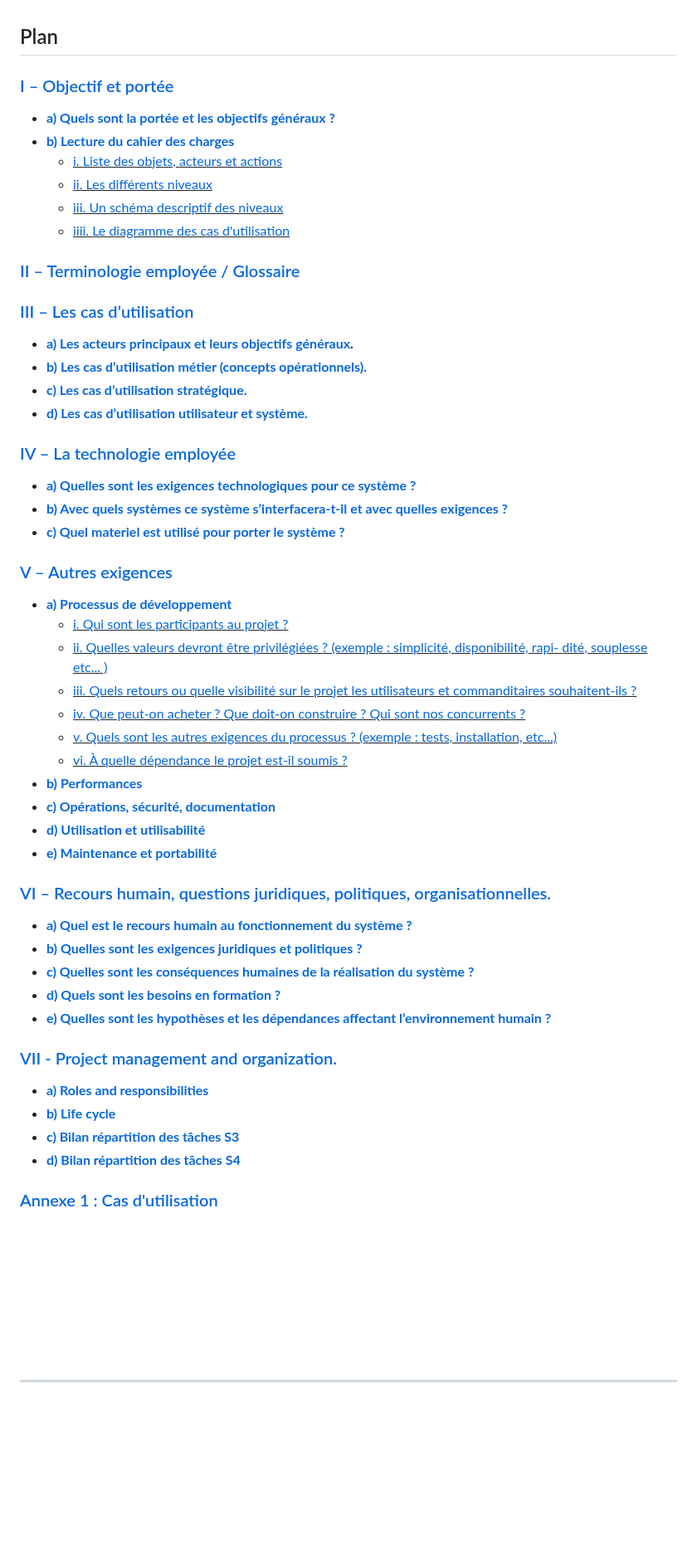
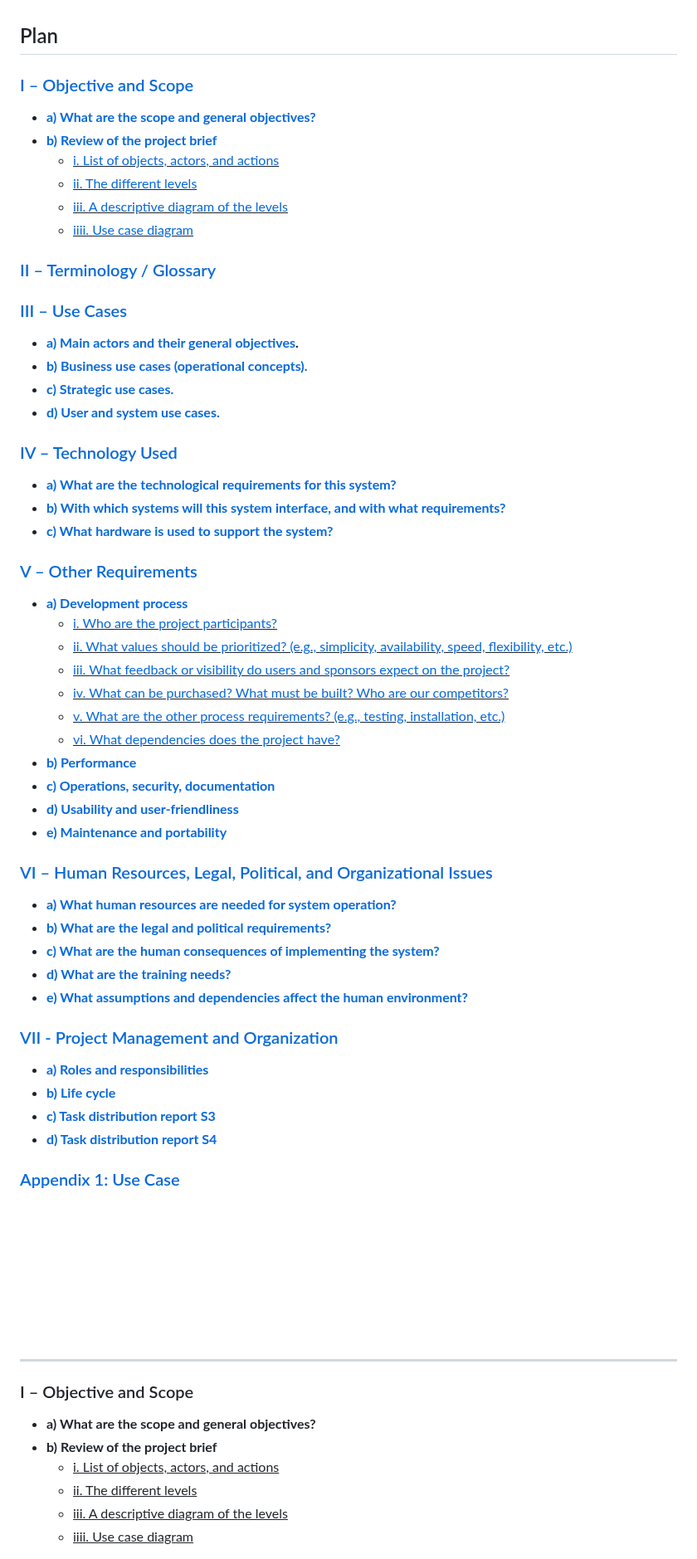
Before and after one commit to Farandjis/Cluster, a Markdown page: docs/Recueil_des_besoins.md, the part around one of its changes. Shown at 83% size. Rendered like a GitHub page; blank space fills up the shorter version.

Commit message:
docs (Recueil des besoins): Réécriture du recueil des besoins en anglais

```diff
--- a/docs/Recueil_des_besoins.md
+++ b/docs/Recueil_des_besoins.md
@@ -16,54 +16,59 @@ This document contains all the important information we need to know in order to
 
 ## Plan
 
-### [I – Objectif et portée](#p1)
-- <b>[a) Quels sont la portée et les objectifs généraux ?](#p1a)</b>
-- <b>[b) Lecture du cahier des charges](#p1b) </b>
-    - <u>[i. Liste des objets, acteurs et actions](#p1bi) </u>
-    - <u>[ii. Les différents niveaux](#p1bii) </u>
-    - <u>[iii. Un schéma descriptif des niveaux](#p1biii) </u>
-    - <u>[iiii. Le diagramme des cas d'utilisation](#p1biiii) </u>
-### [II – Terminologie employée / Glossaire](#p2)
-### [III – Les cas d’utilisation](#p3)
-- <b>[a) Les acteurs principaux et leurs objectifs généraux](#p3a).</b>
-- <b>[b) Les cas d’utilisation métier (concepts opérationnels).](#p3b)</b>
-- <b>[c) Les cas d’utilisation stratégique.](#p3c)</b>
-- <b>[d) Les cas d’utilisation utilisateur et système.](#p3d)</b>
-### [IV – La technologie employée](#p4)
-- <b>[a) Quelles sont les exigences technologiques pour ce système ?](#p4a)</b>
-- <b>[b) Avec quels systèmes ce système s’interfacera-t-il et avec quelles exigences ?](#p4b)</b>
-- <b>[c) Quel materiel est utilisé pour porter le système ?](#p4c)</b>
-### [V – Autres exigences](#p5)
-- <b>[a) Processus de développement](#p5a)</b>
-    - <u>[i. Qui sont les participants au projet ?](#p5ai)</u>
-    - <u>[ii. Quelles valeurs devront être privilégiées ? (exemple : simplicité, disponibilité, rapi-
-      dité, souplesse etc... )](#p5aii)</u>
-    - <u>[iii. Quels retours ou quelle visibilité sur le projet les utilisateurs et commanditaires
-      souhaitent-ils ?](#p5aiii)</u>
-    - <u>[iv. Que peut-on acheter ? Que doit-on construire ? Qui sont nos concurrents ?](#p5aiv)</u>
-    - <u>[v. Quels sont les autres exigences du processus ? (exemple : tests, installation, etc...)](#p5av)</u>
-    - <u>[vi. À quelle dépendance le projet est-il soumis ?](#p5avi)</u>
-- <b>[b) Performances](#p5b)</b>
-- <b>[c) Opérations, sécurité, documentation](#p5c)</b>
-- <b>[d) Utilisation et utilisabilité](#p5d)</b>
-- <b>[e) Maintenance et portabilité](#p5e)</b>
-### [VI – Recours humain, questions juridiques, politiques, organisationnelles.](#p6)
-- <b>[a) Quel est le recours humain au fonctionnement du système ?](#p6a)
-- <b>[b) Quelles sont les exigences juridiques et politiques ?](#p6b)</b>
-- <b>[c) Quelles sont les conséquences humaines de la réalisation du système ?](#p6c)</b>
-- <b>[d) Quels sont les besoins en formation ?](#p6d)</b>
-- <b>[e) Quelles sont les hypothèses et les dépendances affectant l’environnement humain ?](#p6e)</b>
-### [VII - Project management and organization.](#p7)
+### [I – Objective and Scope](#p1)
+- <b>[a) What are the scope and general objectives?](#p1a)</b>
+- <b>[b) Review of the project brief](#p1b) </b>
+    - <u>[i. List of objects, actors, and actions](#p1bi) </u>
+    - <u>[ii. The different levels](#p1bii) </u>
+    - <u>[iii. A descriptive diagram of the levels](#p1biii) </u>
+    - <u>[iiii. Use case diagram](#p1biiii) </u>
+### [II – Terminology / Glossary](#p2)
+### [III – Use Cases](#p3)
+- <b>[a) Main actors and their general objectives](#p3a).</b>
+- <b>[b) Business use cases (operational concepts).](#p3b)</b>
+- <b>[c) Strategic use cases.](#p3c)</b>
+- <b>[d) User and system use cases.](#p3d)</b>
+### [IV – Technology Used](#p4)
+- <b>[a) What are the technological requirements for this system?](#p4a)</b>
+- <b>[b) With which systems will this system interface, and with what requirements?](#p4b)</b>
+- <b>[c) What hardware is used to support the system?](#p4c)</b>
+### [V – Other Requirements](#p5)
+- <b>[a) Development process](#p5a)</b>
+    - <u>[i. Who are the project participants?](#p5ai)</u>
+    - <u>[ii. What values should be prioritized? (e.g., simplicity, availability, speed, flexibility, etc.)](#p5aii)</u>
+    - <u>[iii. What feedback or visibility do users and sponsors expect on the project?](#p5aiii)</u>
+    - <u>[iv. What can be purchased? What must be built? Who are our competitors?](#p5aiv)</u>
+    - <u>[v. What are the other process requirements? (e.g., testing, installation, etc.)](#p5av)</u>
+    - <u>[vi. What dependencies does the project have?](#p5avi)</u>
+- <b>[b) Performance](#p5b)</b>
+- <b>[c) Operations, security, documentation](#p5c)</b>
+- <b>[d) Usability and user-friendliness](#p5d)</b>
+- <b>[e) Maintenance and portability](#p5e)</b>
+### [VI – Human Resources, Legal, Political, and Organizational Issues](#p6)
+- <b>[a) What human resources are needed for system operation?](#p6a)
+- <b>[b) What are the legal and political requirements?](#p6b)</b>
+- <b>[c) What are the human consequences of implementing the system?](#p6c)</b>
+- <b>[d) What are the training needs?](#p6d)</b>
+- <b>[e) What assumptions and dependencies affect the human environment?](#p6e)</b>
+### [VII - Project Management and Organization](#p7)
 - <b>[a) Roles and responsibilities](#p7a)
 - <b>[b) Life cycle](#p7b)</b>
-- <b>[c) Bilan répartition des tâches S3](#p7c)</b>
-- <b>[d) Bilan répartition des tâches S4](#p7d)</b>
+- <b>[c) Task distribution report S3](#p7c)</b>
+- <b>[d) Task distribution report S4](#p7d)</b>
 
-### [Annexe 1 : Cas d'utilisation](#a1)
+### [Appendix 1: Use Case](#a1)
 
 
 <br><br><br><br><br><br><br>
 
 ------------------------------------------------------------------------------------------------------------------------
 
+### <a name="p1"></a>I – Objective and Scope
+- <b><a name="p1a"></a>a) What are the scope and general objectives?</b>
+- <b><a name="p1b"></a>b) Review of the project brief </b>
+    - <u><a name="p1bi"></a>i. List of objects, actors, and actions </u>
+    - <u><a name="p1bii"></a>ii. The different levels</u>
+    - <u><a name="p1biii"></a>iii. A descriptive diagram of the levels </u>
+    - <u><a name="p1biiii"></a>iiii. Use case diagram</u>
 
```
Also changed, not shown: other parts of docs/Recueil_des_besoins.md (+173 -133 lines).
